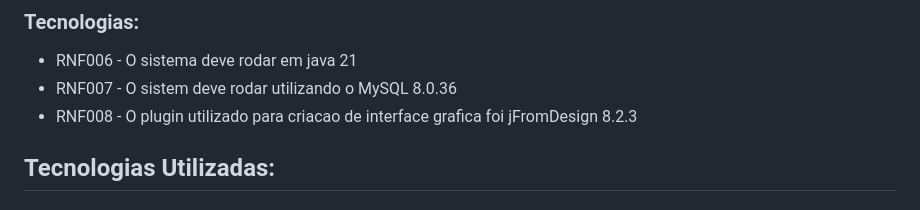
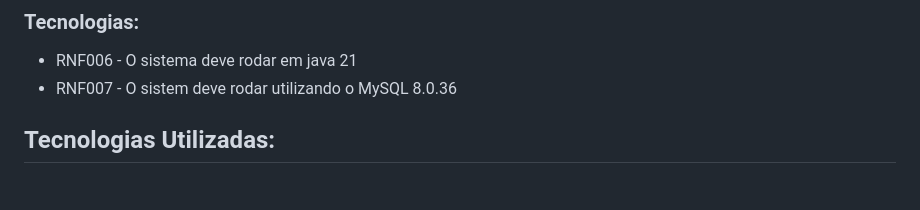
Before and after one commit to davimf721/Kelps-Project, a Markdown page: README.md, the part around the change. Rendered like a GitHub page.

```diff
--- a/README.md
+++ b/README.md
@@ -43,7 +43,7 @@ Um cadastro de ferramentas  e de amigos:
 ### Tecnologias:
 - RNF006 - O sistema deve rodar em java 21
 - RNF007 - O sistem deve rodar utilizando o MySQL 8.0.36
-- RNF008 - O plugin utilizado para criacao de interface grafica foi jFromDesign 8.2.3
+
 
 
 ## Tecnologias Utilizadas:
```
